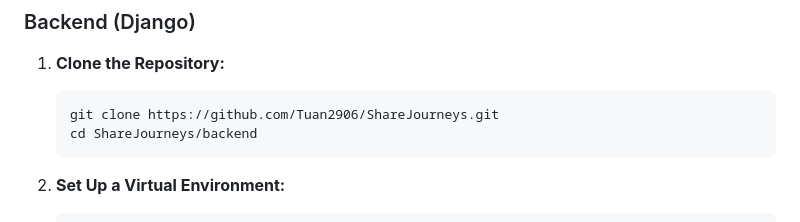
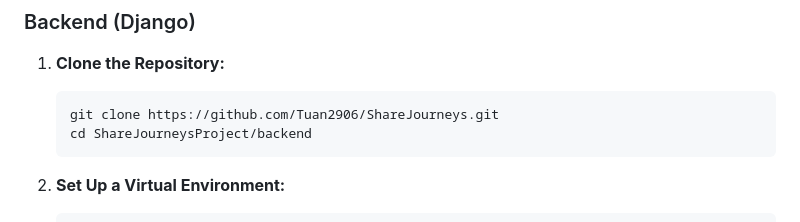
Before and after one commit to Tuan2906/ShareJourneys, a Markdown page: README.md, the part around the change. Drawn GitHub-style.

````diff
--- a/README.md
+++ b/README.md
@@ -30,7 +30,7 @@
 1. **Clone the Repository:**
    ```bash
    git clone https://github.com/Tuan2906/ShareJourneys.git
-   cd ShareJourneys/backend
+   cd ShareJourneysProject/backend
    ```
 
 2. **Set Up a Virtual Environment:**
````
